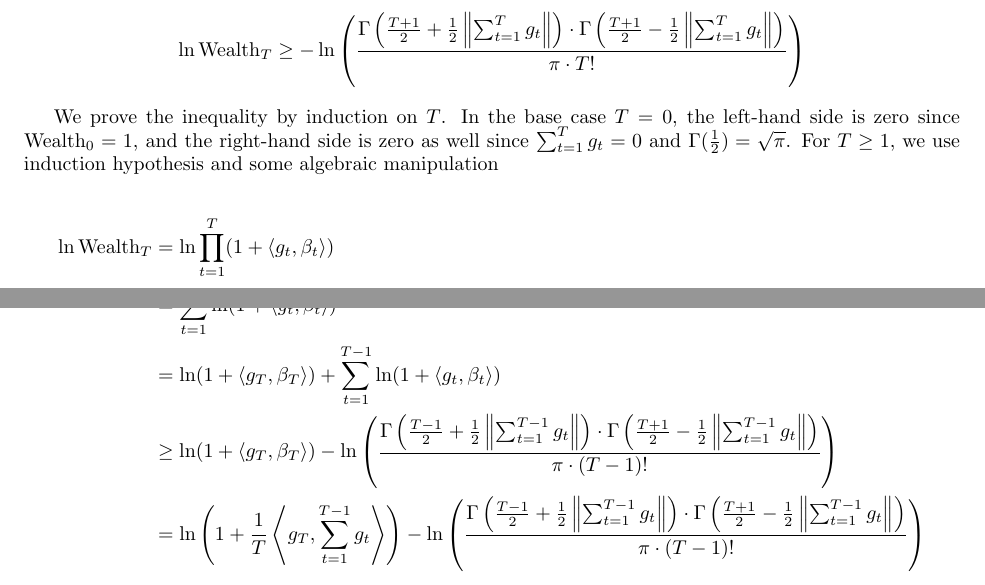
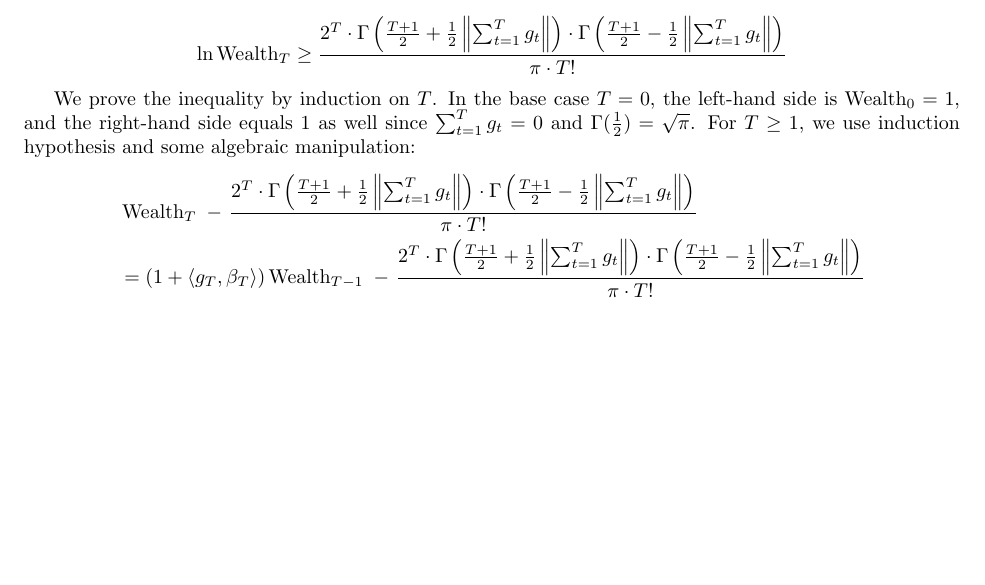
Before and after one commit to DavidPal/KT-optimization, a LaTeX paper (kt-optimization.tex): two parts of pages 7 and 8 of 8 before the commit and part of page 7 of 7 after it, the two joined at a grey line, cut so that both start at the same text, the shorter picture padded with empty space. Compiled offline with pdfLaTeX.

Commit message:
Start proof of lower bound for Hilbert space

```diff
--- a/kt-optimization.tex
+++ b/kt-optimization.tex
@@ -341,25 +341,17 @@ $$
 We prove a lower bound
 $$
 \ln \Wealth_T
-\ge - \ln\left(
-\frac{\Gamma \left(\frac{T+1}{2} + \frac{1}{2}\left\|\sum_{t=1}^T g_t \right\| \right) \cdot \Gamma \left(\frac{T+1}{2} - \frac{1}{2} \left\|\sum_{t=1}^T g_t \right\| \right)}{\pi \cdot T!}
-\right)
+\ge
+\frac{2^T \cdot \Gamma \left(\frac{T+1}{2} + \frac{1}{2}\left\|\sum_{t=1}^T g_t \right\| \right) \cdot \Gamma \left(\frac{T+1}{2} - \frac{1}{2} \left\|\sum_{t=1}^T g_t \right\| \right)}{\pi \cdot T!}
 $$
 
 We prove the inequality by induction on $T$. In the base case $T=0$, the
-left-hand side is zero since $\Wealth_0 = 1$, and the right-hand side is zero
+left-hand side is $\Wealth_0 = 1$, and the right-hand side equals $1$
 as well since $\sum_{t=1}^T g_t = 0$ and $\Gamma(\frac{1}{2}) = \sqrt{\pi}$.
-For $T \ge 1$, we use induction hypothesis and some algebraic manipulation
-
+For $T \ge 1$, we use induction hypothesis and some algebraic manipulation:
 \begin{align*}
-\ln \Wealth_T
-& = \ln \prod_{t=1}^T (1 + \langle g_t, \beta_t \rangle) \\
-& =  \sum_{t=1}^T \ln (1 + \langle g_t, \beta_t \rangle) \\
-& =  \ln (1 + \langle g_T, \beta_T \rangle) + \sum_{t=1}^{T-1} \ln (1 + \langle g_t, \beta_t \rangle) \\
-& \ge \ln (1 + \langle g_T, \beta_T \rangle)
-- \ln\left( \frac{\Gamma \left(\frac{T-1}{2} + \frac{1}{2}\left\|\sum_{t=1}^{T-1} g_t \right\| \right) \cdot \Gamma \left(\frac{T+1}{2} - \frac{1}{2} \left\|\sum_{t=1}^{T-1} g_t \right\| \right)}{\pi \cdot (T-1)!} \right) \\
-& = \ln \left(1 + \frac{1}{T} \left\langle g_T, \sum_{t=1}^{T-1} g_t \right\rangle \right)
-- \ln\left( \frac{\Gamma \left(\frac{T-1}{2} + \frac{1}{2}\left\|\sum_{t=1}^{T-1} g_t \right\| \right) \cdot \Gamma \left(\frac{T+1}{2} - \frac{1}{2} \left\|\sum_{t=1}^{T-1} g_t \right\| \right)}{\pi \cdot (T-1)!} \right) \\
+& \Wealth_T \ - \ \frac{2^T \cdot \Gamma \left(\frac{T+1}{2} + \frac{1}{2}\left\|\sum_{t=1}^T g_t \right\| \right) \cdot \Gamma \left(\frac{T+1}{2} - \frac{1}{2} \left\|\sum_{t=1}^T g_t \right\| \right)}{\pi \cdot T!} \\
+& = (1 + \langle g_T, \beta_T \rangle) \Wealth_{T-1} \ - \ \frac{2^T \cdot \Gamma \left(\frac{T+1}{2} + \frac{1}{2}\left\|\sum_{t=1}^T g_t \right\| \right) \cdot \Gamma \left(\frac{T+1}{2} - \frac{1}{2} \left\|\sum_{t=1}^T g_t \right\| \right)}{\pi \cdot T!} \\
 \end{align*}
 
 \end{document}
```
